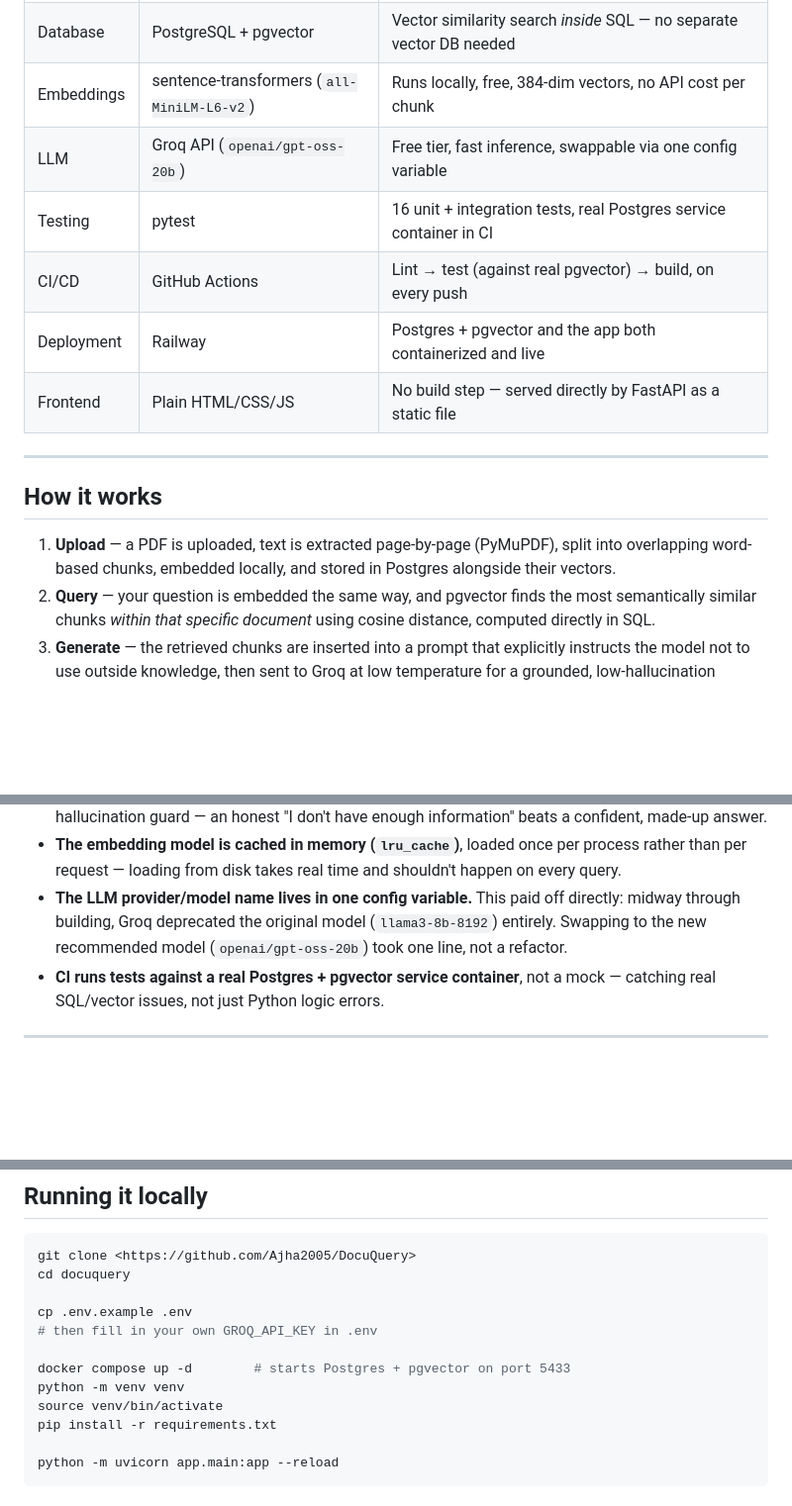
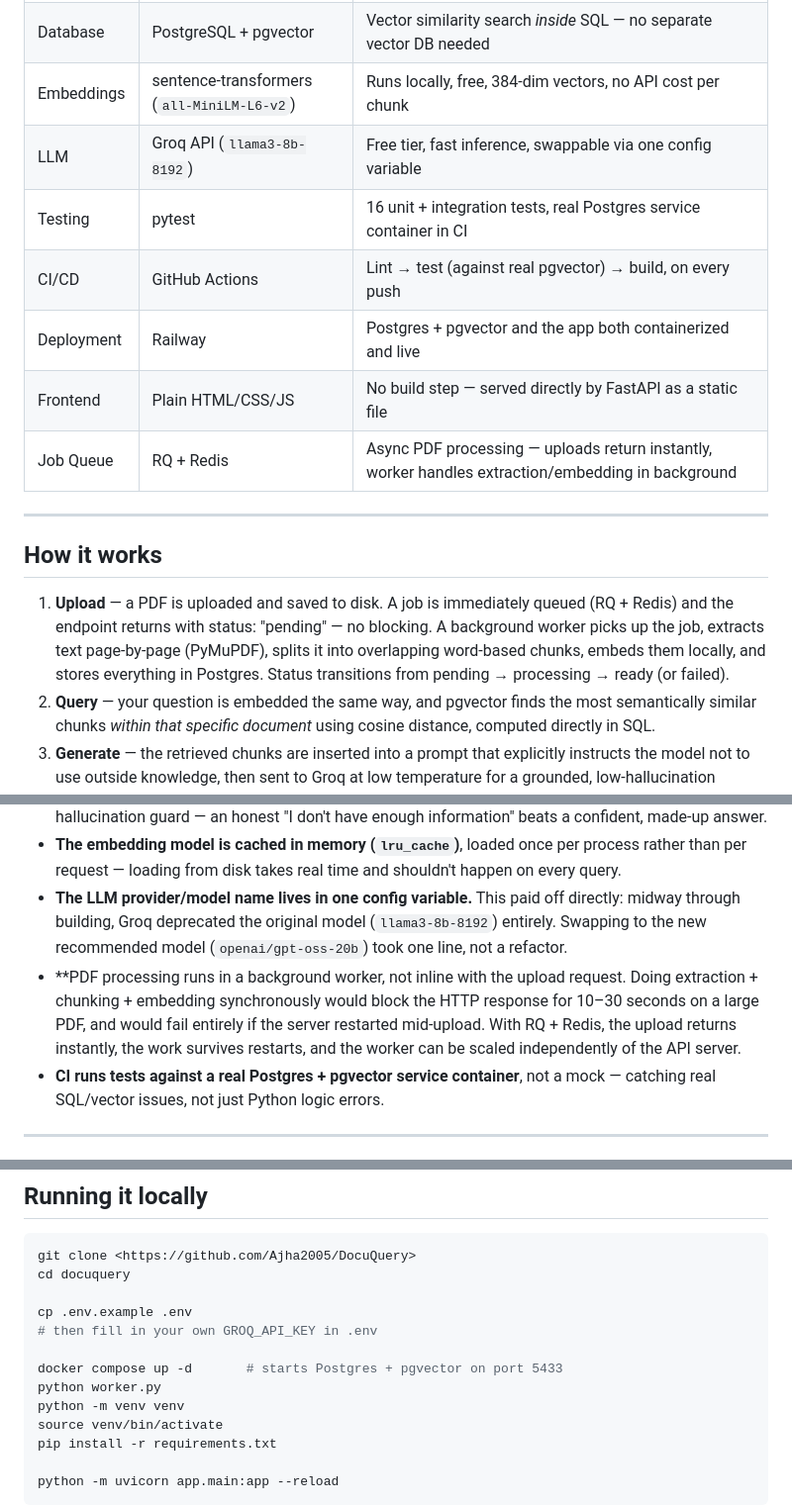
Before and after one commit to Ajha2005/DocuQuery, a Markdown page: README.md, 3 parts joined by grey strips. Shown at 99% size. GitHub-like rendering; blank space fills up the shorter version.

```diff
--- a/README.md
+++ b/README.md
@@ -30,17 +30,19 @@ Together they cover the two dominant data shapes in real-world ML systems, and t
 | API | FastAPI | Async-friendly, automatic OpenAPI docs, dependency injection for clean DB sessions |
 | Database | PostgreSQL + pgvector | Vector similarity search *inside* SQL — no separate vector DB needed |
 | Embeddings | sentence-transformers (`all-MiniLM-L6-v2`) | Runs locally, free, 384-dim vectors, no API cost per chunk |
-| LLM | Groq API (`openai/gpt-oss-20b`) | Free tier, fast inference, swappable via one config variable |
+| LLM | Groq API (`llama3-8b-8192`) | Free tier, fast inference, swappable via one config variable |
 | Testing | pytest | 16 unit + integration tests, real Postgres service container in CI |
 | CI/CD | GitHub Actions | Lint → test (against real pgvector) → build, on every push |
 | Deployment | Railway | Postgres + pgvector and the app both containerized and live |
 | Frontend | Plain HTML/CSS/JS | No build step — served directly by FastAPI as a static file |
+| Job Queue | RQ + Redis | Async PDF processing — uploads return instantly, worker handles extraction/embedding in background |
+
 
 ---
 
 ## How it works
 
-1. **Upload** — a PDF is uploaded, text is extracted page-by-page (PyMuPDF), split into overlapping word-based chunks, embedded locally, and stored in Postgres alongside their vectors.
+1. **Upload** —  a PDF is uploaded and saved to disk. A job is immediately queued (RQ + Redis) and the endpoint returns with status: "pending" — no blocking. A background worker picks up the job, extracts text page-by-page (PyMuPDF), splits it into overlapping word-based chunks, embeds them locally, and stores everything in Postgres. Status transitions from pending → processing → ready (or failed).
 2. **Query** — your question is embedded the same way, and pgvector finds the most semantically similar chunks *within that specific document* using cosine distance, computed directly in SQL.
 3. **Generate** — the retrieved chunks are inserted into a prompt that explicitly instructs the model not to use outside knowledge, then sent to Groq at low temperature for a grounded, low-hallucination answer.
 4. **Cite** — every answer returns the source chunks and their page numbers, so you can verify the answer against the original document.
@@ -55,6 +57,7 @@ Together they cover the two dominant data shapes in real-world ML systems, and t
 - **If retrieval finds nothing relevant, the LLM is never called.** This is both a cost optimization and a hallucination guard — an honest "I don't have enough information" beats a confident, made-up answer.
 - **The embedding model is cached in memory (`lru_cache`)**, loaded once per process rather than per request — loading from disk takes real time and shouldn't happen on every query.
 - **The LLM provider/model name lives in one config variable.** This paid off directly: midway through building, Groq deprecated the original model (`llama3-8b-8192`) entirely. Swapping to the new recommended model (`openai/gpt-oss-20b`) took one line, not a refactor.
+- **PDF processing runs in a background worker, not inline with the upload request. Doing extraction + chunking + embedding synchronously would block the HTTP response for 10–30 seconds on a large PDF, and would fail entirely if the server restarted mid-upload. With RQ + Redis, the upload returns instantly, the work survives restarts, and the worker can be scaled independently of the API server.
 - **CI runs tests against a real Postgres + pgvector service container**, not a mock — catching real SQL/vector issues, not just Python logic errors.
 
 ---
@@ -77,7 +80,8 @@ cd docuquery
 cp .env.example .env
 # then fill in your own GROQ_API_KEY in .env
 
-docker compose up -d        # starts Postgres + pgvector on port 5433
+docker compose up -d       # starts Postgres + pgvector on port 5433
+python worker.py
 python -m venv venv
 source venv/bin/activate
 pip install -r requirements.txt
```
